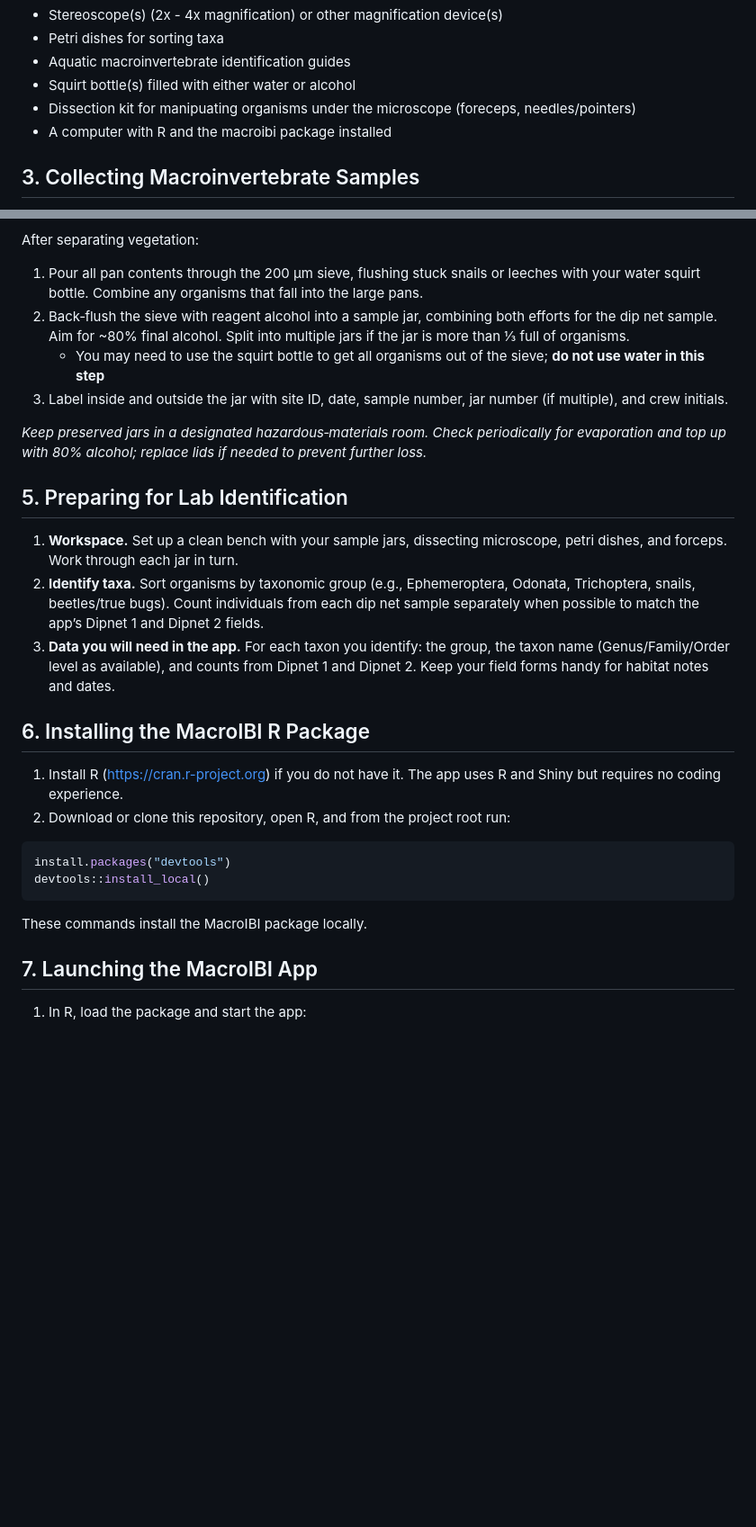
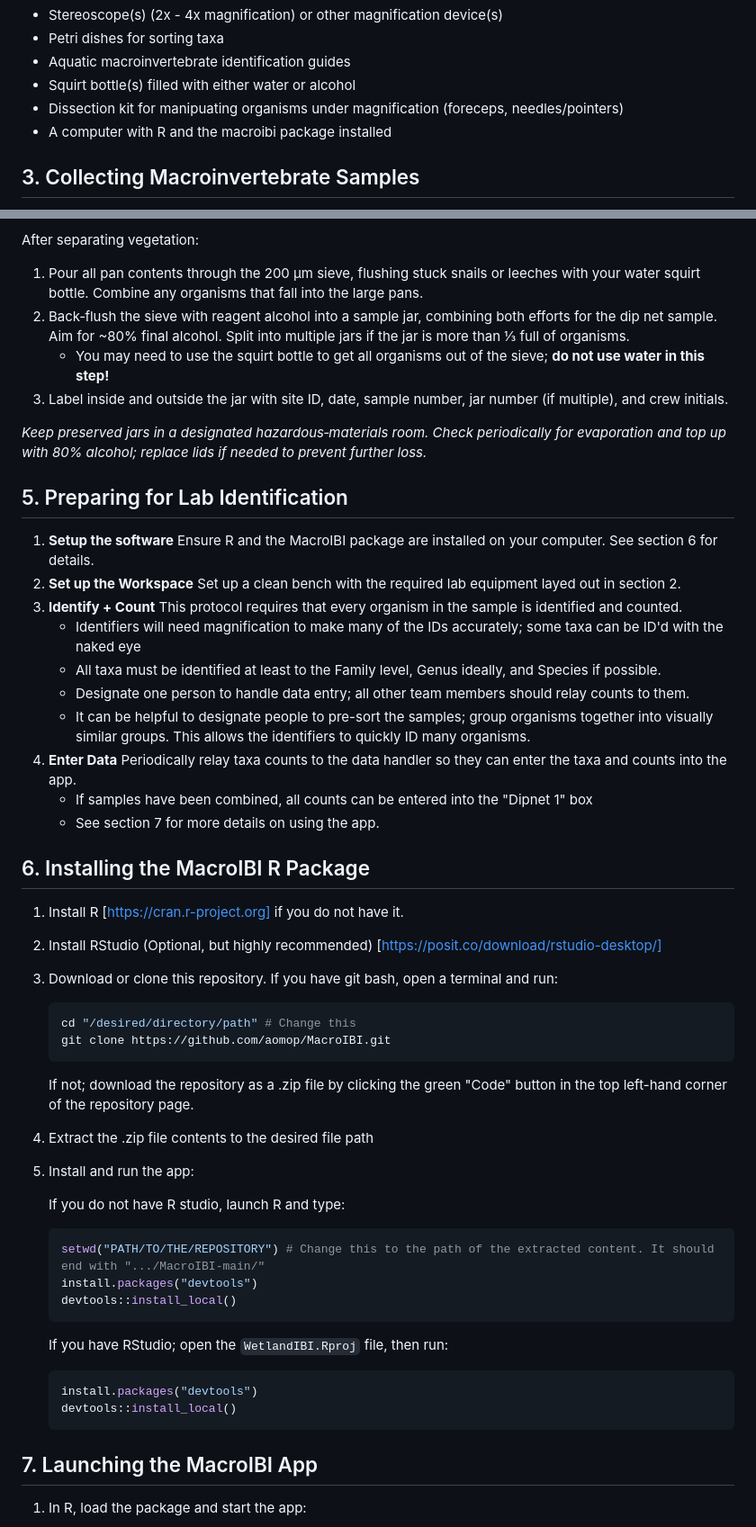
Before and after one commit to aomop/MacroIBI, a Markdown page: FIELD_AND_APP_GUIDE.md, 2 parts joined by grey strips. Shown: that part at 90% size. Rendered like a GitHub page; blank space fills up the shorter version.

Commit message:
Revise FIELD_AND_APP_GUIDE for clarity and updates
Updated instructions for dissection kit and data entry process. Enhanced clarity on software setup and installation steps for the MacroIBI R package.

````diff
--- a/FIELD_AND_APP_GUIDE.md
+++ b/FIELD_AND_APP_GUIDE.md
@@ -36,7 +36,7 @@ Required Lab Equipment:
 - Petri dishes for sorting taxa
 - Aquatic macroinvertebrate identification guides
 - Squirt bottle(s) filled with either water or alcohol
-- Dissection kit for manipuating organisms under the microscope (foreceps, needles/pointers)
+- Dissection kit for manipuating organisms under magnification (foreceps, needles/pointers)
 - A computer with R and the macroibi package installed
 
 ## 3. Collecting Macroinvertebrate Samples
@@ -63,26 +63,52 @@ During the 10 minute sorting window:
 After separating vegetation:
 1. Pour all pan contents through the 200 µm sieve, flushing stuck snails or leeches with your water squirt bottle. Combine any organisms that fall into the large pans.
 2. Back‑flush the sieve with reagent alcohol into a sample jar, combining both efforts for the dip net sample. Aim for ~80% final alcohol. Split into multiple jars if the jar is more than ⅓ full of organisms.
-    - You may need to use the squirt bottle to get all organisms out of the sieve; **do not use water in this step**
+    - You may need to use the squirt bottle to get all organisms out of the sieve; **do not use water in this step!**
 3. Label inside and outside the jar with site ID, date, sample number, jar number (if multiple), and crew initials.
 
 *Keep preserved jars in a designated hazardous‑materials room. Check periodically for evaporation and top up with 80% alcohol; replace lids if needed to prevent further loss.*
 
 ## 5. Preparing for Lab Identification
 
-1. **Workspace.** Set up a clean bench with your sample jars, dissecting microscope, petri dishes, and forceps. Work through each jar in turn.
-2. **Identify taxa.** Sort organisms by taxonomic group (e.g., Ephemeroptera, Odonata, Trichoptera, snails, beetles/true bugs). Count individuals from each dip net sample separately when possible to match the app’s Dipnet 1 and Dipnet 2 fields.
-3. **Data you will need in the app.** For each taxon you identify: the group, the taxon name (Genus/Family/Order level as available), and counts from Dipnet 1 and Dipnet 2. Keep your field forms handy for habitat notes and dates.
+1. **Setup the software** Ensure R and the MacroIBI package are installed on your computer. See section 6 for details.
+2. **Set up the Workspace** Set up a clean bench with the required lab equipment layed out in section 2.
+3. **Identify + Count** This protocol requires that every organism in the sample is identified and counted.
+    - Identifiers will need magnification to make many of the IDs accurately; some taxa can be ID'd with the naked eye
+    - All taxa must be identified at least to the Family level, Genus ideally, and Species if possible.
+    - Designate one person to handle data entry; all other team members should relay counts to them.
+    - It can be helpful to designate people to pre-sort the samples; group organisms together into visually similar groups. This allows the identifiers to quickly ID many organisms.
+4. **Enter Data** Periodically relay taxa counts to the data handler so they can enter the taxa and counts into the app.
+    - If samples have been combined, all counts can be entered into the "Dipnet 1" box
+    - See section 7 for more details on using the app.
 
 ## 6. Installing the MacroIBI R Package
 
-1. Install R (https://cran.r-project.org) if you do not have it. The app uses R and Shiny but requires no coding experience.
-2. Download or clone this repository, open R, and from the project root run:
-```r
-install.packages("devtools")
-devtools::install_local()
-```
-These commands install the MacroIBI package locally.
+1. Install R [https://cran.r-project.org] if you do not have it.
+2. Install RStudio (Optional, but highly recommended) [https://posit.co/download/rstudio-desktop/]
+3. Download or clone this repository.
+   If you have git bash, open a terminal and run:
+
+   ```bash
+   cd "/desired/directory/path" # Change this
+   git clone https://github.com/aomop/MacroIBI.git
+   ```
+
+   If not; download the repository as a .zip file by clicking the green "Code" button in the top left-hand corner of the repository page.
+
+5. Extract the .zip file contents to the desired file path
+6. Install and run the app:
+
+   If you do not have R studio, launch R and type:
+    ```r
+    setwd("PATH/TO/THE/REPOSITORY") # Change this to the path of the extracted content. It should end with ".../MacroIBI-main/"
+    install.packages("devtools")
+    devtools::install_local()
+    ```
+   If you have RStudio; open the `WetlandIBI.Rproj` file, then run:
+   ```r
+   install.packages("devtools")
+   devtools::install_local()
+   ```
 
 ## 7. Launching the MacroIBI App
 
````
